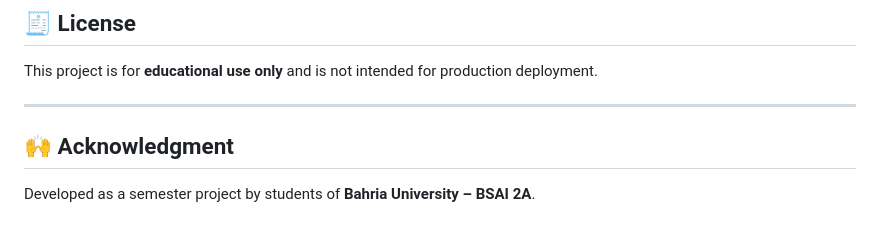
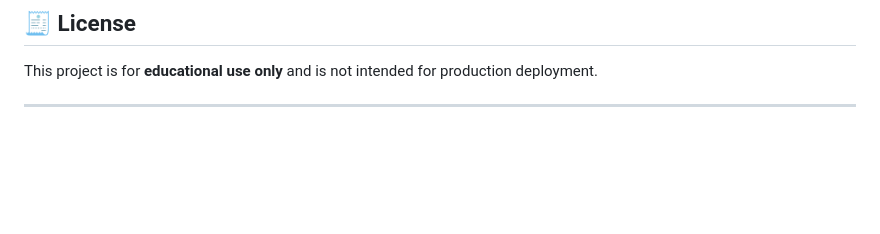
Before and after one commit to 4LIshah/Rent-a-car-DBMS-project, a Markdown page: README.md, the part around the change. GitHub-like rendering; blank space fills up the shorter version.

```diff
--- a/README.md
+++ b/README.md
@@ -134,7 +134,3 @@ This project was built for a university-level **DBMS course**. It demonstrates:
 This project is for **educational use only** and is not intended for production deployment.
 
 ---
-
-## 🙌 Acknowledgment
-
-Developed as a semester project by students of **Bahria University – BSAI 2A**.
```
